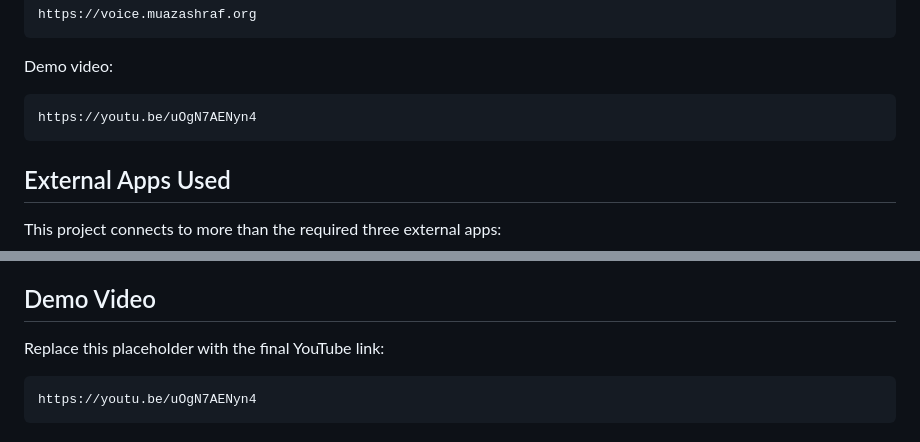
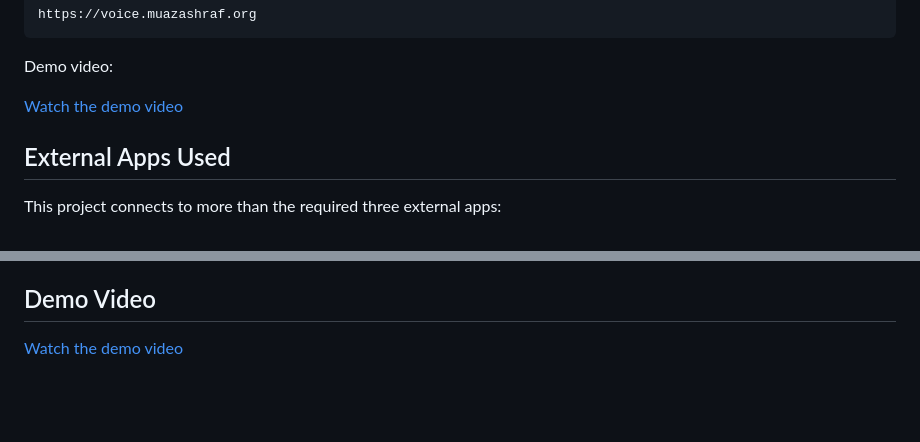
Before and after one commit to MuazAshraf/hackaton-voiceagents, a Markdown page: README.md, 2 parts joined by grey strips. Drawn GitHub-style; blank space fills up the shorter version.

````diff
--- a/README.md
+++ b/README.md
@@ -32,9 +32,7 @@ https://voice.muazashraf.org
 
 Demo video:
 
-```text
-https://youtu.be/uOgN7AENyn4
-```
+[Watch the demo video](https://youtu.be/uOgN7AENyn4)
 
 ## External Apps Used
 
@@ -185,8 +183,4 @@ Known reliability design choices:
 
 ## Demo Video
 
-Replace this placeholder with the final YouTube link:
-
-```text
-https://youtu.be/uOgN7AENyn4
-```
+[Watch the demo video](https://youtu.be/uOgN7AENyn4)
````
